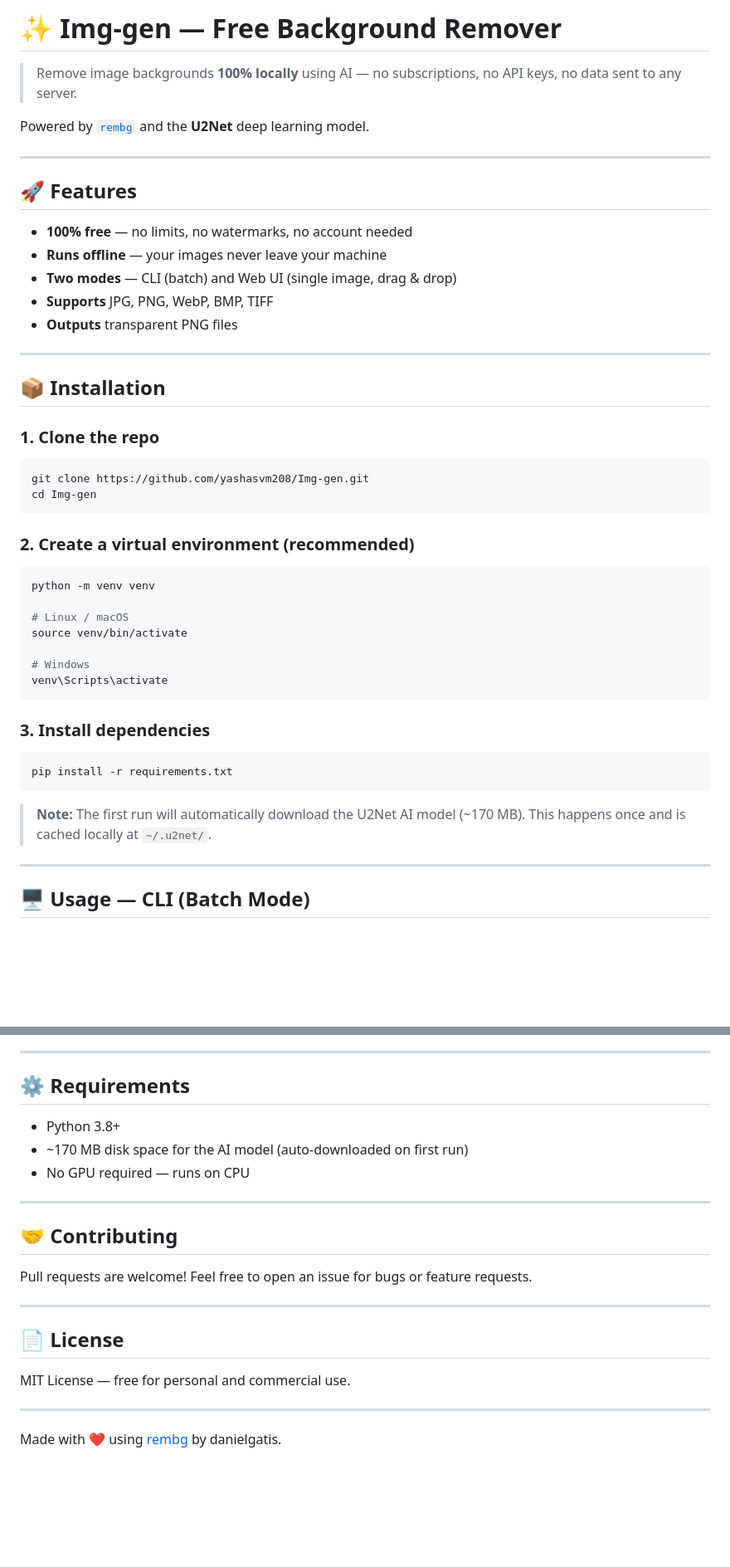
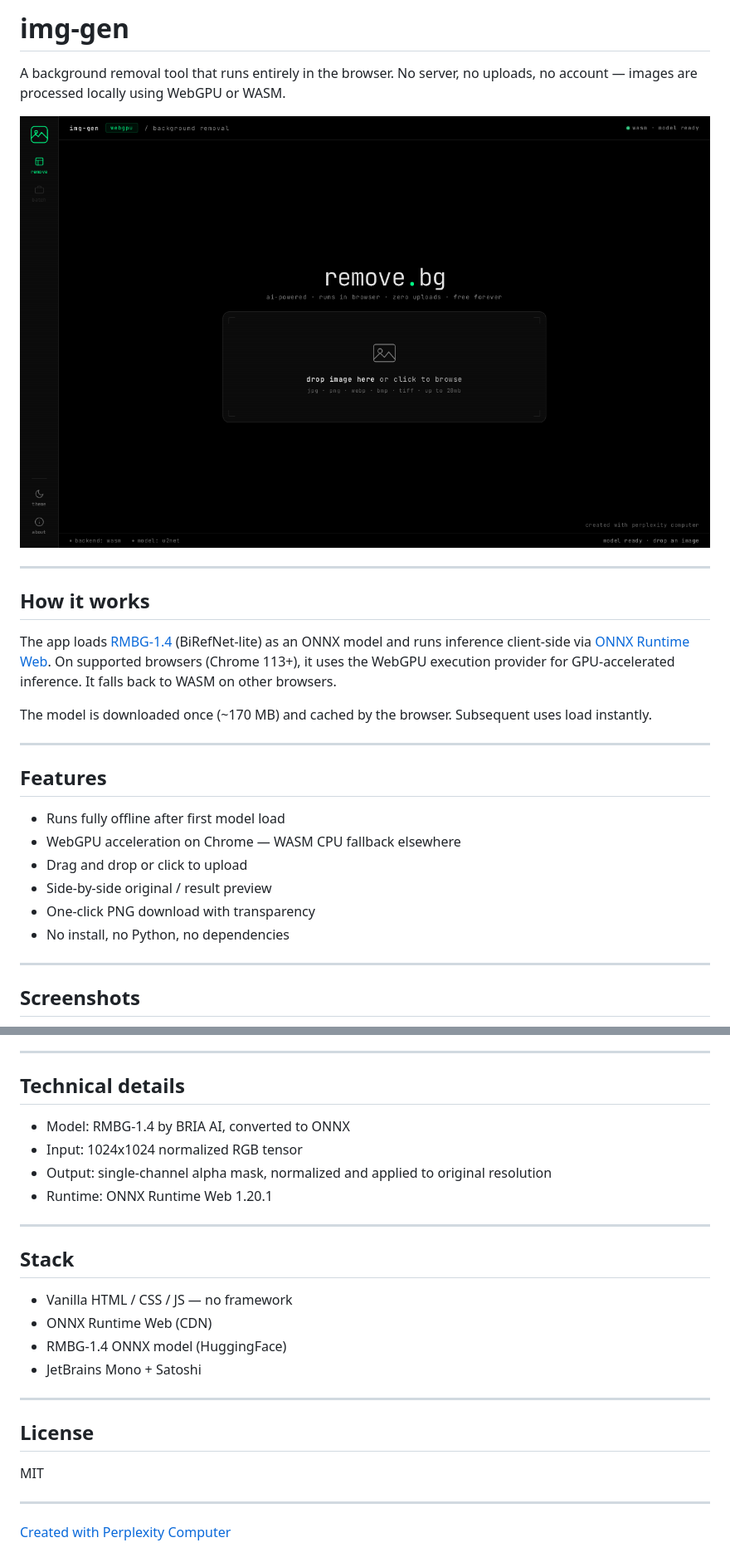
Before and after one commit to YashasVM/Img-gen, a Markdown page: README.md, 2 parts joined by grey strips. Shown at 83% size. GitHub-like rendering; pictures changed too: static/screenshot-desktop.png (added); blank space fills up the shorter version.

````diff
--- a/README.md
+++ b/README.md
@@ -1,48 +1,29 @@
-# ✨ Img-gen — Free Background Remover
+# img-gen
 
-> Remove image backgrounds **100% locally** using AI — no subscriptions, no API keys, no data sent to any server.
+A background removal tool that runs entirely in the browser. No server, no uploads, no account — images are processed locally using WebGPU or WASM.
 
-Powered by [`rembg`](https://github.com/danielgatis/rembg) and the **U2Net** deep learning model.
+![desktop screenshot](static/screenshot-desktop.png)
 
 ---
 
-## 🚀 Features
+## How it works
 
-- **100% free** — no limits, no watermarks, no account needed
-- **Runs offline** — your images never leave your machine
-- **Two modes** — CLI (batch) and Web UI (single image, drag & drop)
-- **Supports** JPG, PNG, WebP, BMP, TIFF
-- **Outputs** transparent PNG files
+The app loads [RMBG-1.4](https://huggingface.co/briaai/RMBG-1.4) (BiRefNet-lite) as an ONNX model and runs inference client-side via [ONNX Runtime Web](https://onnxruntime.ai/docs/get-started/with-javascript/web.html). On supported browsers (Chrome 113+), it uses the WebGPU execution provider for GPU-accelerated inference. It falls back to WASM on other browsers.
+
+The model is downloaded once (~170 MB) and cached by the browser. Subsequent uses load instantly.
 
 ---
 
-## 📦 Installation
+## Features
 
-### 1. Clone the repo
-```bash
-git clone https://github.com/yashasvm208/Img-gen.git
-cd Img-gen
-```
-
-### 2. Create a virtual environment (recommended)
-```bash
-python -m venv venv
-
-# Linux / macOS
-source venv/bin/activate
-
-# Windows
-venv\Scripts\activate
-```
-
-### 3. Install dependencies
-```bash
-pip install -r requirements.txt
-```
-
-> **Note:** The first run will automatically download the U2Net AI model (~170 MB). This happens once and is cached locally at `~/.u2net/`.
+- Runs fully offline after first model load
+- WebGPU acceleration on Chrome — WASM CPU fallback elsewhere
+- Drag and drop or click to upload
+- Side-by-side original / result preview
+- One-click PNG download with transparency
+- No install, no Python, no dependencies
 
 ---
 
-## 🖥️ Usage — CLI (Batch Mode)
+## Screenshots
 
@@ -111,24 +69,28 @@ Img-gen/
 
 ---
 
-## ⚙️ Requirements
+## Technical details
 
-- Python 3.8+
-- ~170 MB disk space for the AI model (auto-downloaded on first run)
-- No GPU required — runs on CPU
+- Model: RMBG-1.4 by BRIA AI, converted to ONNX
+- Input: 1024x1024 normalized RGB tensor
+- Output: single-channel alpha mask, normalized and applied to original resolution
+- Runtime: ONNX Runtime Web 1.20.1
 
 ---
 
-## 🤝 Contributing
+## Stack
 
-Pull requests are welcome! Feel free to open an issue for bugs or feature requests.
+- Vanilla HTML / CSS / JS — no framework
+- ONNX Runtime Web (CDN)
+- RMBG-1.4 ONNX model (HuggingFace)
+- JetBrains Mono + Satoshi
 
 ---
 
-## 📄 License
+## License
 
-MIT License — free for personal and commercial use.
+MIT
 
 ---
 
-Made with ❤️ using [rembg](https://github.com/danielgatis/rembg) by danielgatis.
+<a href="https://www.perplexity.ai/computer" target="_blank" rel="noopener noreferrer">Created with Perplexity Computer</a>
````
Also changed, not shown: other parts of README.md (+26 -49 lines), static/screenshot-mobile.png (added), 9 other files.
